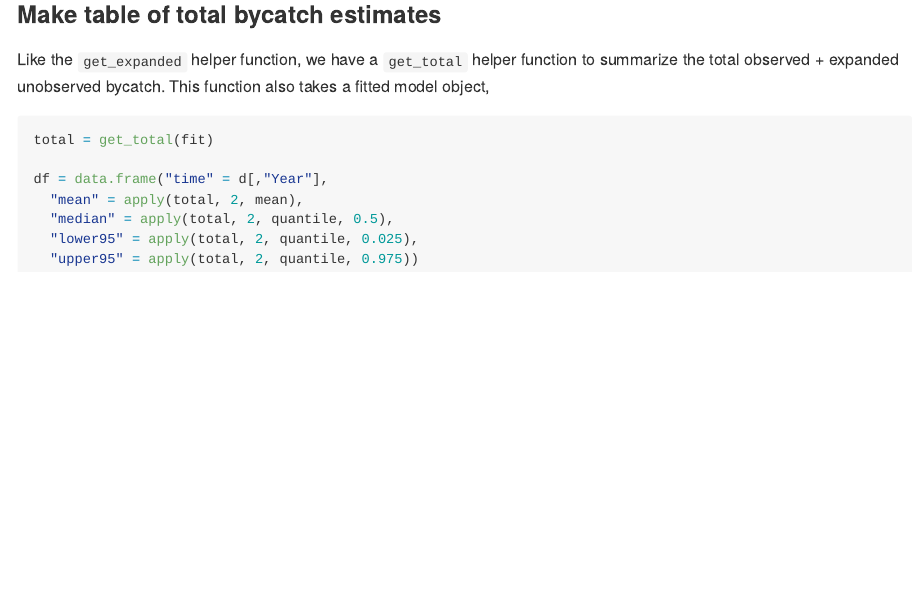
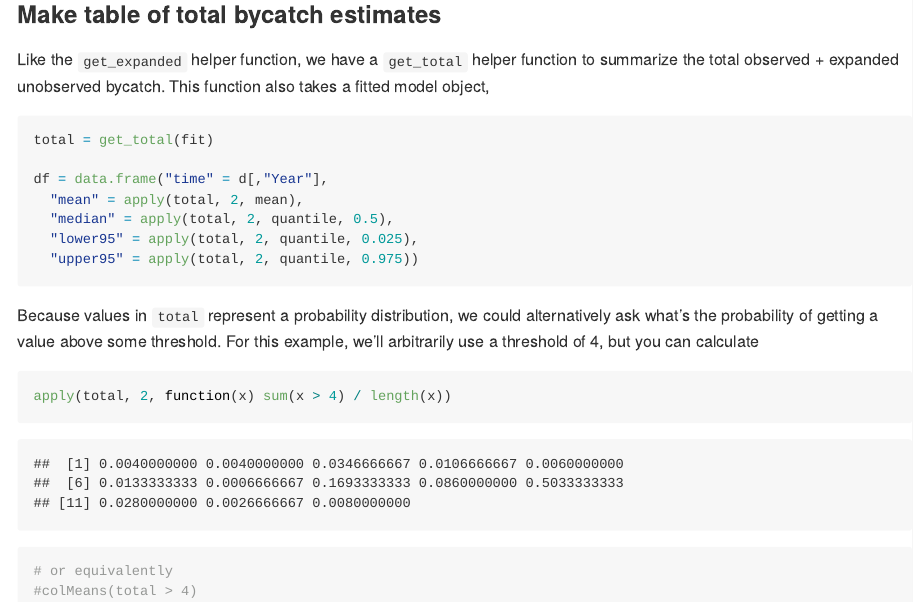
Before and after one commit to ericward-noaa/bycatch, an R Markdown document (vignettes/a03_expanding_estimates.Rmd): the page in a window 1100 px wide, from 2010 px down. The pictures show the output file docs/articles/a03_expanding_estimates.md that the author committed with the source, drawn offline in the style of GitHub; long lines of code are wrapped.

Commit message:
Updated to include probability example

````diff
--- a/vignettes/a03_expanding_estimates.Rmd
+++ b/vignettes/a03_expanding_estimates.Rmd
@@ -107,3 +107,12 @@
   "lower95" = apply(total, 2, quantile, 0.025),
   "upper95" = apply(total, 2, quantile, 0.975))
 ```
+
+Because values in `total` represent a probability distribution, we could alternatively ask what's the probability of getting a value above some threshold. For this example, we'll arbitrarily use a threshold of 4, but you can calculate
+
+```{r}
+apply(total, 2, function(x) sum(x > 4) / length(x))
+
+# or equivalently
+#colMeans(total > 4)
+```
````
Also changed, not shown: docs/articles/a03_expanding_estimates.md, docs/pkgdown.yml, docs/reference/extract_log_lik_for_loo.md, docs/reference/fit_bycatch.md, docs/reference/get_expanded.md, docs/reference/get_fitted.md, docs/reference/get_stream_summary.md, docs/reference/get_total.md, docs/reference/plot_expanded.md, docs/reference/plot_fitted.md, docs/search.json, 16 other files.
